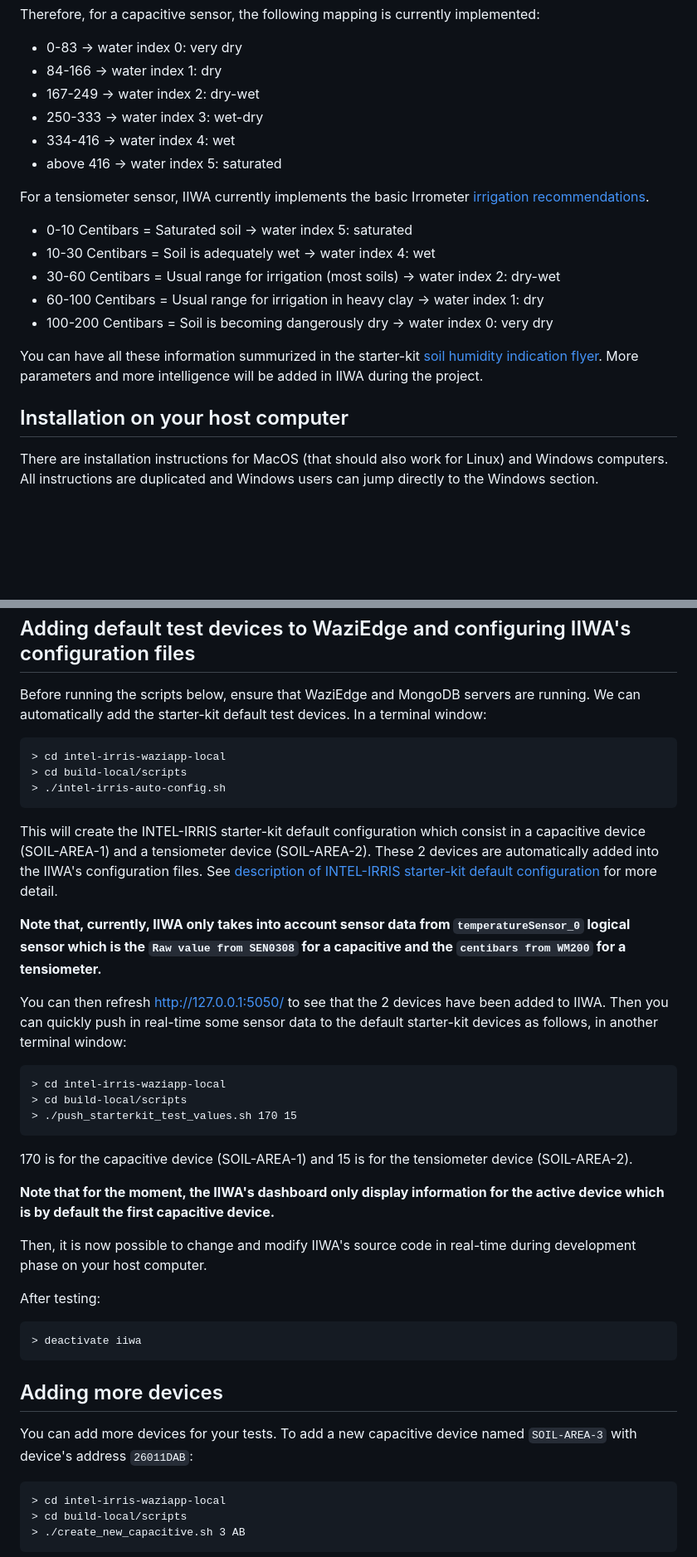
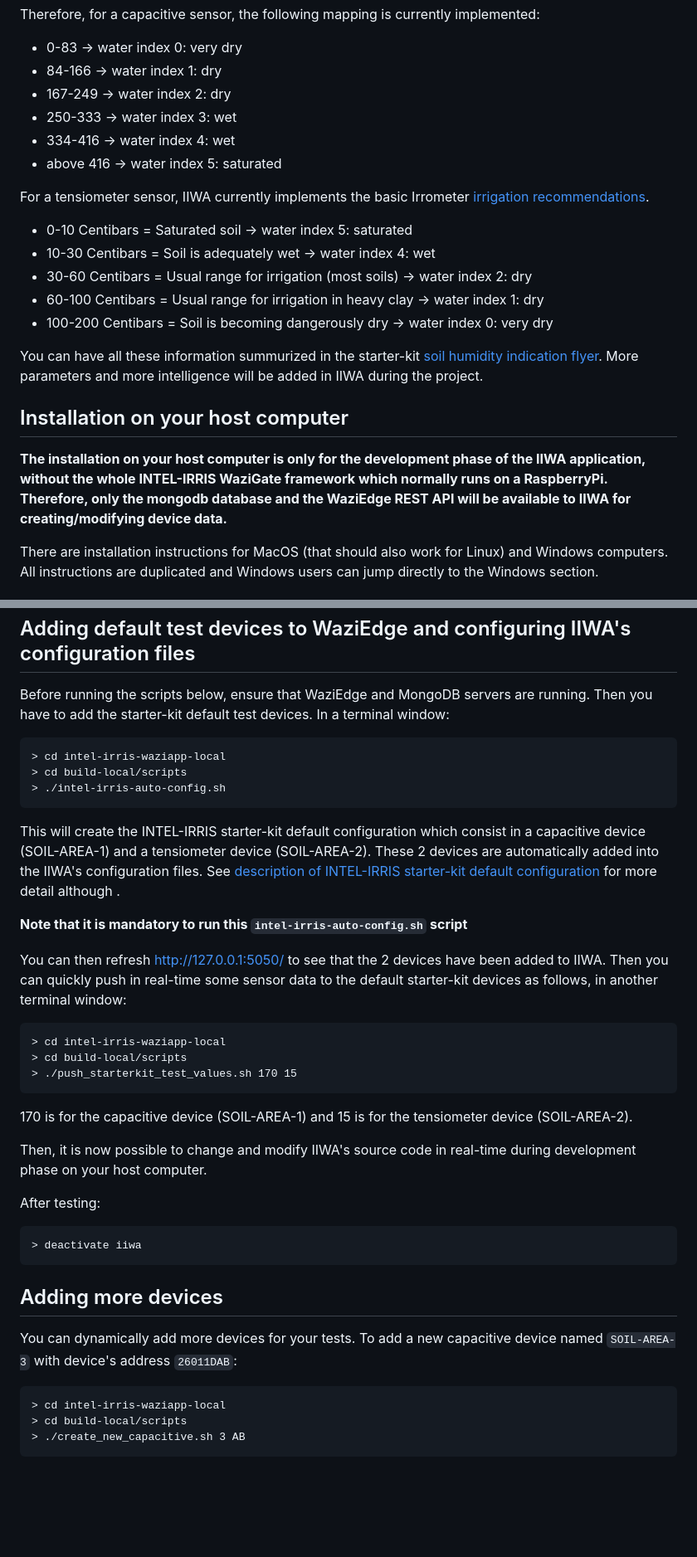
Before and after one commit to Waziup/smart-irrigation-waziapp, a Markdown page: build-local/README.md, 2 parts joined by grey strips. Shown at 83% size. Drawn GitHub-style; blank space fills up the shorter version.

```diff
--- a/build-local/README.md
+++ b/build-local/README.md
@@ -12,8 +12,8 @@ Therefore, for a capacitive sensor, the following mapping is currently implement
 
 - 0-83 -> water index 0: very dry
 - 84-166 -> water index 1: dry
-- 167-249 -> water index 2: dry-wet
-- 250-333 -> water index 3: wet-dry
+- 167-249 -> water index 2: dry
+- 250-333 -> water index 3: wet
 - 334-416 -> water index 4: wet
 - above 416 -> water index 5: saturated
 
@@ -21,7 +21,7 @@ For a tensiometer sensor, IIWA currently implements the basic Irrometer [irrigat
 
 - 0-10 Centibars = Saturated soil -> water index 5: saturated
 - 10-30 Centibars = Soil is adequately wet -> water index 4: wet
-- 30-60 Centibars = Usual range for irrigation (most soils) -> water index 2: dry-wet
+- 30-60 Centibars = Usual range for irrigation (most soils) -> water index 2: dry
 - 60-100 Centibars = Usual range for irrigation in heavy clay -> water index 1: dry
 - 100-200 Centibars = Soil is becoming dangerously dry -> water index 0: very dry
 
@@ -29,6 +29,8 @@ You can have all these information summurized in the starter-kit [soil humidity
 
 Installation on your host computer
 ---
+
+**The installation on your host computer is only for the development phase of the IIWA application, without the whole INTEL-IRRIS WaziGate framework which normally runs on a RaspberryPi. Therefore, only the mongodb database and the WaziEdge REST API will be available to IIWA for creating/modifying device data.**
 
 There are installation instructions for MacOS (that should also work for Linux) and Windows computers. All instructions are duplicated and Windows users can jump directly to the Windows section.
 
@@ -97,15 +99,15 @@ Then open http://127.0.0.1:5050/ on your host computer's web browser.
 Adding default test devices to WaziEdge and configuring IIWA's configuration files
 ---
 
-Before running the scripts below, ensure that WaziEdge and MongoDB servers are running. We can automatically add the starter-kit default test devices. In a terminal window:
+Before running the scripts below, ensure that WaziEdge and MongoDB servers are running. Then you have to add the starter-kit default test devices. In a terminal window:
 
 	> cd intel-irris-waziapp-local
 	> cd build-local/scripts
 	> ./intel-irris-auto-config.sh
 
-This will create the INTEL-IRRIS starter-kit default configuration which consist in a capacitive device (SOIL-AREA-1) and a tensiometer device (SOIL-AREA-2). These 2 devices are automatically added into the IIWA's configuration files. See [description of INTEL-IRRIS starter-kit default configuration](https://github.com/CongducPham/PRIMA-Intel-IrriS) for more detail.
+This will create the INTEL-IRRIS starter-kit default configuration which consist in a capacitive device (SOIL-AREA-1) and a tensiometer device (SOIL-AREA-2). These 2 devices are automatically added into the IIWA's configuration files. See [description of INTEL-IRRIS starter-kit default configuration](https://github.com/CongducPham/PRIMA-Intel-IrriS#default-configuration-for-the-gateway) for more detail although .
 
-**Note that, currently, IIWA only takes into account sensor data from `temperatureSensor_0` logical sensor which is the `Raw value from SEN0308` for a capacitive and the `centibars from WM200` for a tensiometer.**
+**Note that it is mandatory to run this `intel-irris-auto-config.sh` script**
 
 You can then refresh http://127.0.0.1:5050/ to see that the 2 devices have been added to IIWA. Then you can quickly push in real-time some sensor data to the default starter-kit devices as follows, in another terminal window:
 
@@ -114,8 +116,6 @@ You can then refresh http://127.0.0.1:5050/ to see that the 2 devices have been
 	> ./push_starterkit_test_values.sh 170 15
 
 170 is for the capacitive device (SOIL-AREA-1) and 15 is for the tensiometer device (SOIL-AREA-2).
-
-**Note that for the moment, the IIWA's dashboard only display information for the active device which is by default the first capacitive device.**
 
 Then, it is now possible to change and modify IIWA's source code in real-time during development phase on your host computer.
 
@@ -126,7 +126,7 @@ After testing:
 Adding more devices
 ---
 
-You can add more devices for your tests. To add a new capacitive device named `SOIL-AREA-3` with device's address `26011DAB`:
+You can dynamically add more devices for your tests. To add a new capacitive device named `SOIL-AREA-3` with device's address `26011DAB`:
 
 	> cd intel-irris-waziapp-local
 	> cd build-local/scripts
```
Also changed, not shown: other parts of build-local/README.md (+21 -6 lines).
